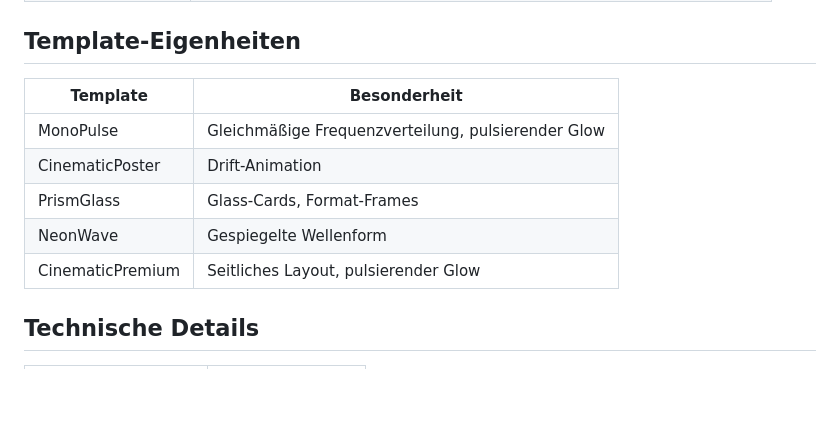
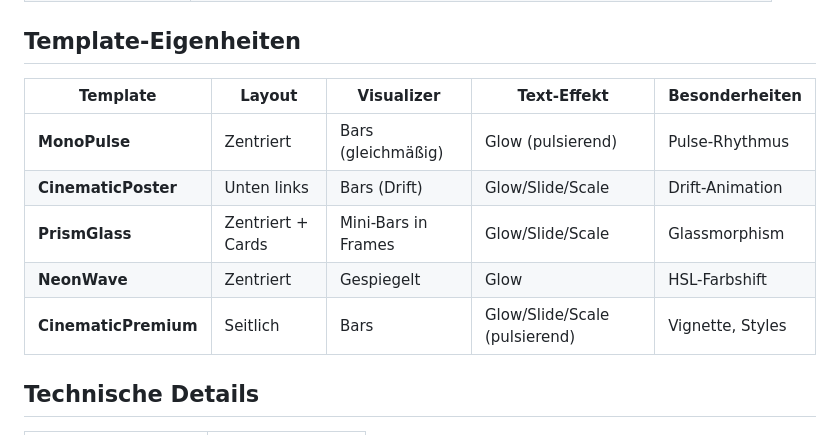
Before and after one commit to holgerkampffmeyer2/remotion_teaser, a Markdown page: AGENT.md, the part around the change. GitHub-like rendering; blank space fills up the shorter version.

```diff
--- a/AGENT.md
+++ b/AGENT.md
@@ -112,13 +112,13 @@ Jedes Video erhält zufällige Variationen:
 
 ## Template-Eigenheiten
 
-| Template | Besonderheit |
-|----------|-------------|
-| MonoPulse | Gleichmäßige Frequenzverteilung, pulsierender Glow |
-| CinematicPoster | Drift-Animation |
-| PrismGlass | Glass-Cards, Format-Frames |
-| NeonWave | Gespiegelte Wellenform |
-| CinematicPremium | Seitliches Layout, pulsierender Glow |
+| Template | Layout | Visualizer | Text-Effekt | Besonderheiten |
+|----------|--------|-----------|-------------|--------------|
+| **MonoPulse** | Zentriert | Bars (gleichmäßig) | Glow (pulsierend) | Pulse-Rhythmus |
+| **CinematicPoster** | Unten links | Bars (Drift) | Glow/Slide/Scale | Drift-Animation |
+| **PrismGlass** | Zentriert + Cards | Mini-Bars in Frames | Glow/Slide/Scale | Glassmorphism |
+| **NeonWave** | Zentriert | Gespiegelt | Glow | HSL-Farbshift |
+| **CinematicPremium** | Seitlich | Bars | Glow/Slide/Scale (pulsierend) | Vignette, Styles |
 
 ## Technische Details
 
```
Also changed, not shown: README.md (+7 -7 lines).
